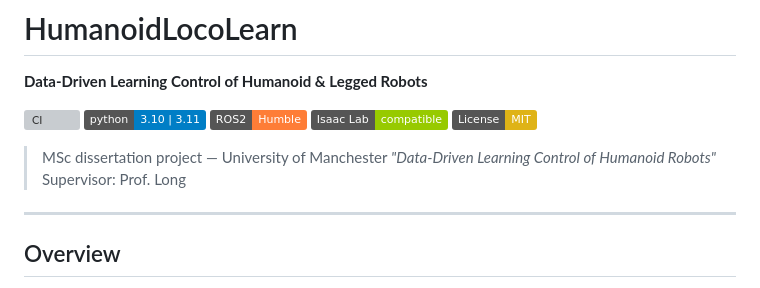
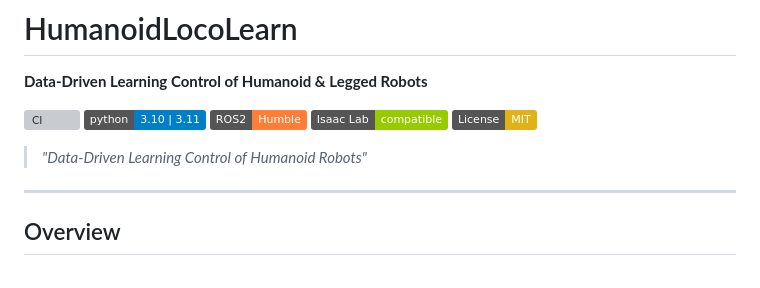
Before and after one commit to glori-a-a/humanoid-loco-learn, a Markdown page: README.md, the part around the change. Rendered like a GitHub page; badges without logos; grey boxes are pictures that could not be loaded.

```diff
--- a/README.md
+++ b/README.md
@@ -8,9 +8,9 @@
 [![Isaac Lab](https://img.shields.io/badge/Isaac%20Lab-compatible-green)](https://isaac-sim.github.io/IsaacLab)
 [![License: MIT](https://img.shields.io/badge/License-MIT-yellow)](LICENSE)
 
-> MSc dissertation project — University of Manchester
+
 > *"Data-Driven Learning Control of Humanoid Robots"*
-> Supervisor: Prof. Long
+
 
 ---
 
```
